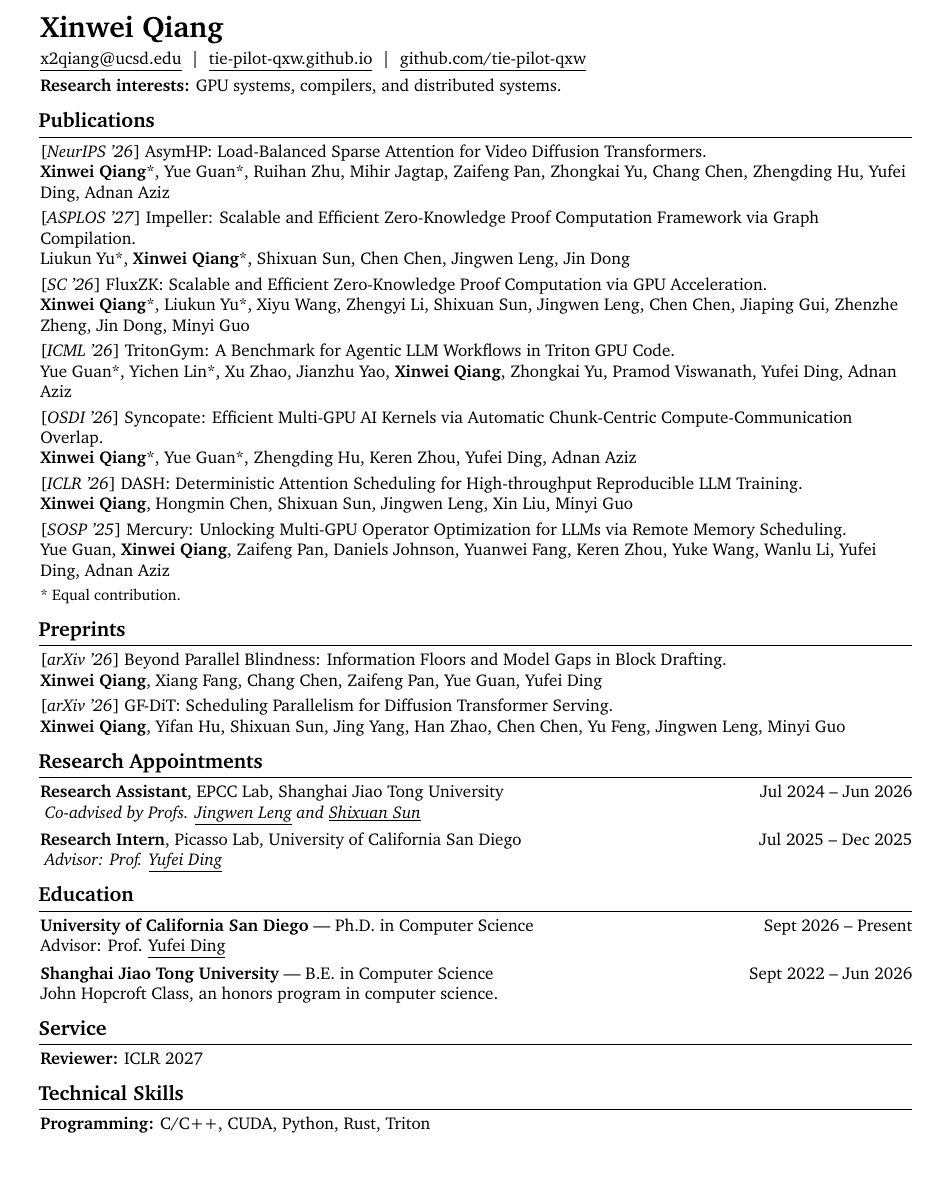
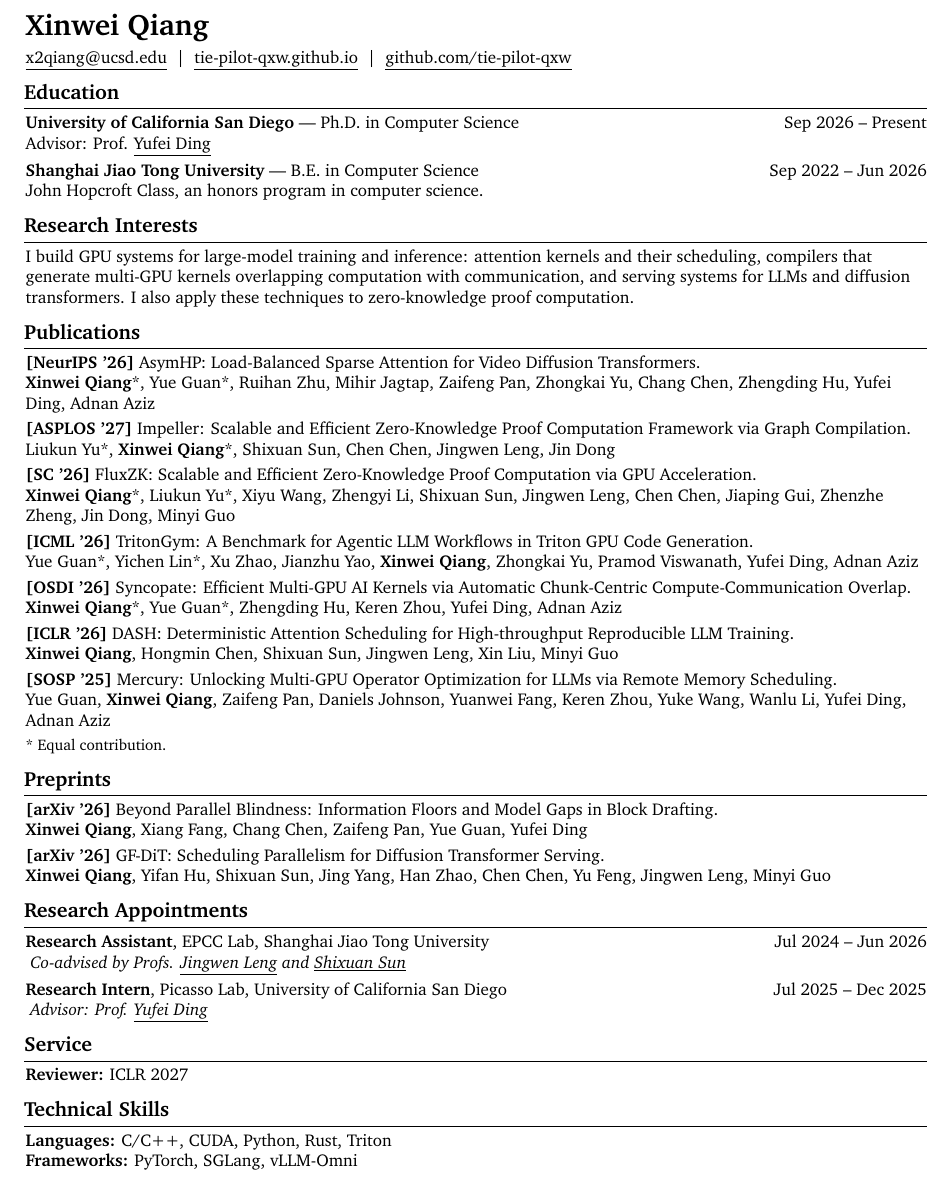
Before and after one commit to tie-pilot-qxw/tie-pilot-qxw.github.io, a LaTeX document (main.tex): part of the page, cut so that both start at the same text. Compiled offline with pdfLaTeX.

Commit message:
update resume

```diff
--- a/main.tex
+++ b/main.tex
@@ -2,10 +2,10 @@
 
 \usepackage[
     ignoreheadfoot,
-    top=1.8cm,
-    bottom=1.8cm,
-    left=1.8cm,
-    right=1.8cm,
+    top=1.5cm,
+    bottom=1.5cm,
+    left=1.5cm,
+    right=1.5cm,
     footskip=1.0cm
 ]{geometry}
 
@@ -56,6 +56,7 @@
 \newcommand{\cvulink}[2]{\underline{\href{#1}{#2}}}
 \newcommand{\pubsep}{\vspace{3pt}}
 \newcommand{\entrysep}{\vspace{4pt}}
+\newcommand{\venue}[1]{\textbf{[#1]}}
 
 \begin{document}
 
@@ -68,15 +69,35 @@
 \;|\;
 \cvulink{https://github.com/tie-pilot-qxw}{github.com/tie-pilot-qxw}
 
-\vspace{4pt}
+% ===== Education =====
+\section{Education}
 
-\textbf{Research interests:}
-GPU systems, compilers, and distributed systems.
+\textbf{University of California San Diego}
+— Ph.D. in Computer Science
+\hfill Sep 2026 -- Present\\
+Advisor:
+Prof. \cvulink{https://sites.google.com/ucsd.edu/yufeiding}{Yufei Ding}
+
+\entrysep
+
+\textbf{Shanghai Jiao Tong University}
+— B.E. in Computer Science
+\hfill Sep 2022 -- Jun 2026\\
+John Hopcroft Class, an honors program in computer science.
+
+% ===== Research Interests =====
+\section{Research Interests}
+
+I build GPU systems for large-model training and inference:
+attention kernels and their scheduling,
+compilers that generate multi-GPU kernels overlapping computation with communication,
+and serving systems for LLMs and diffusion transformers.
+I also apply these techniques to zero-knowledge proof computation.
 
 % ===== Publications =====
 \section{Publications}
 
-{[\emph{NeurIPS '26}]}
+\venue{NeurIPS '26}
 AsymHP: Load-Balanced Sparse Attention for Video Diffusion Transformers.\\
 \textbf{Xinwei Qiang}*, Yue Guan*, Ruihan Zhu, Mihir Jagtap,
 Zaifeng Pan, Zhongkai Yu, Chang Chen, Zhengding Hu,
@@ -84,7 +105,7 @@ Yufei Ding, Adnan Aziz
 
 \pubsep
 
-{[\emph{ASPLOS '27}]}
+\venue{ASPLOS '27}
 Impeller: Scalable and Efficient Zero-Knowledge Proof
 Computation Framework via Graph Compilation.\\
 Liukun Yu*, \textbf{Xinwei Qiang}*, Shixuan Sun,
@@ -92,7 +113,7 @@ Chen Chen, Jingwen Leng, Jin Dong
 
 \pubsep
 
-{[\emph{SC '26}]}
+\venue{SC '26}
 FluxZK: Scalable and Efficient Zero-Knowledge Proof Computation via GPU Acceleration.\\
 \textbf{Xinwei Qiang}*, Liukun Yu*, Xiyu Wang, Zhengyi Li,
 Shixuan Sun, Jingwen Leng, Chen Chen, Jiaping Gui,
@@ -100,15 +121,15 @@ Zhenzhe Zheng, Jin Dong, Minyi Guo
 
 \pubsep
 
-{[\emph{ICML '26}]}
-TritonGym: A Benchmark for Agentic LLM Workflows in Triton GPU Code.\\
+\venue{ICML '26}
+TritonGym: A Benchmark for Agentic LLM Workflows in Triton GPU Code Generation.\\
 Yue Guan*, Yichen Lin*, Xu Zhao, Jianzhu Yao,
 \textbf{Xinwei Qiang}, Zhongkai Yu, Pramod Viswanath,
 Yufei Ding, Adnan Aziz
 
 \pubsep
 
-{[\emph{OSDI '26}]}
+\venue{OSDI '26}
 Syncopate: Efficient Multi-GPU AI Kernels via Automatic
 Chunk-Centric Compute-Communication Overlap.\\
 \textbf{Xinwei Qiang}*, Yue Guan*, Zhengding Hu, Keren Zhou,
@@ -138,14 +159,14 @@ Wanlu Li, Yufei Ding, Adnan Aziz
 % ===== Preprints =====
 \section{Preprints}
 
-{[\emph{arXiv '26}]}
+\venue{arXiv '26}
 Beyond Parallel Blindness: Information Floors and Model Gaps
 in Block Drafting.\\
 \textbf{Xinwei Qiang}, Xiang Fang, Chang Chen, Zaifeng Pan, Yue Guan, Yufei Ding
 
 \pubsep
 
-{[\emph{arXiv '26}]}
+\venue{arXiv '26}
 GF-DiT: Scheduling Parallelism for Diffusion Transformer Serving.\\
 \textbf{Xinwei Qiang}, Yifan Hu, Shixuan Sun, Jing Yang, Han Zhao,
 Chen Chen, Yu Feng, Jingwen Leng, Minyi Guo
@@ -173,22 +194,6 @@ Advisor:
 Prof. \cvulink{https://sites.google.com/ucsd.edu/yufeiding}{Yufei Ding}
 }
 
-% ===== Education =====
-\section{Education}
-
-\textbf{University of California San Diego}
-— Ph.D. in Computer Science
-\hfill Sept 2026 -- Present\\
-Advisor:
-Prof. \cvulink{https://sites.google.com/ucsd.edu/yufeiding}{Yufei Ding}
-
-\entrysep
-
-\textbf{Shanghai Jiao Tong University}
-— B.E. in Computer Science
-\hfill Sept 2022 -- Jun 2026\\
-John Hopcroft Class, an honors program in computer science.
-
 % ===== Service =====
 \section{Service}
 
@@ -198,7 +203,10 @@ ICLR 2027
 % ===== Technical Skills =====
 \section{Technical Skills}
 
-\textbf{Programming:}
+\textbf{Languages:}
 C/C++, CUDA, Python, Rust, Triton
 
+\textbf{Frameworks:}
+PyTorch, SGLang, vLLM-Omni
+
 \end{document}
```
Also changed, not shown: main.pdf, main.tex (4 more changed lines).
